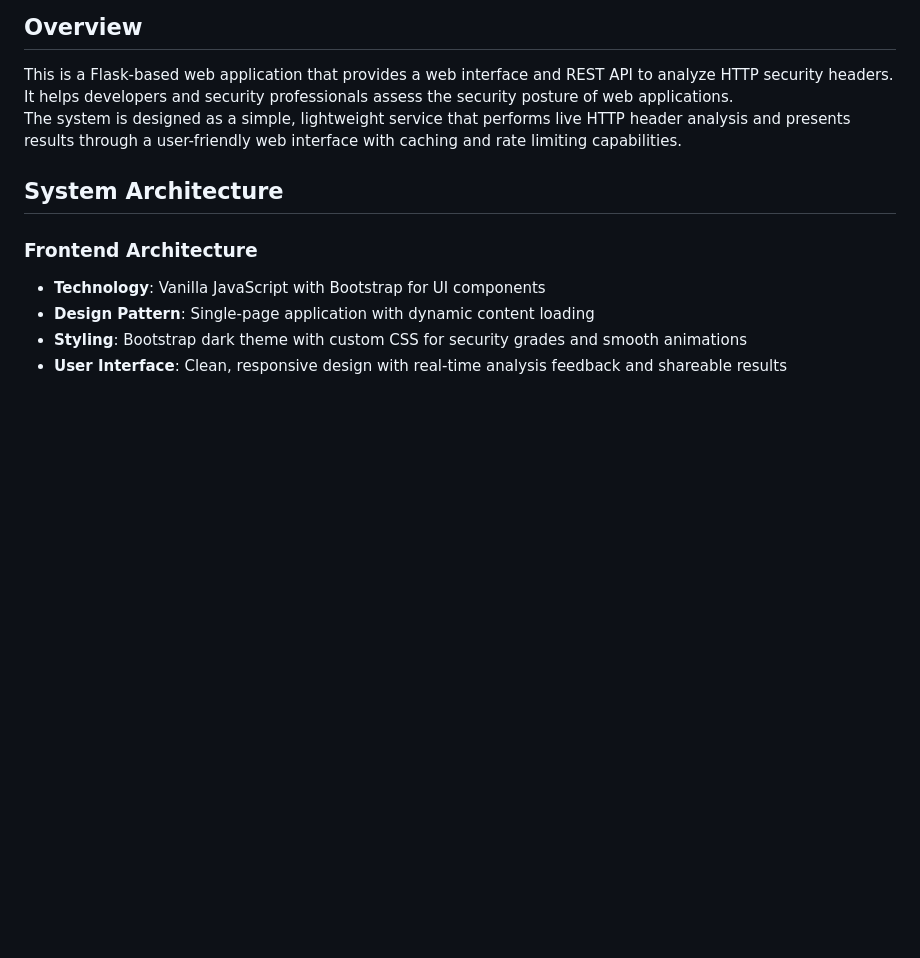
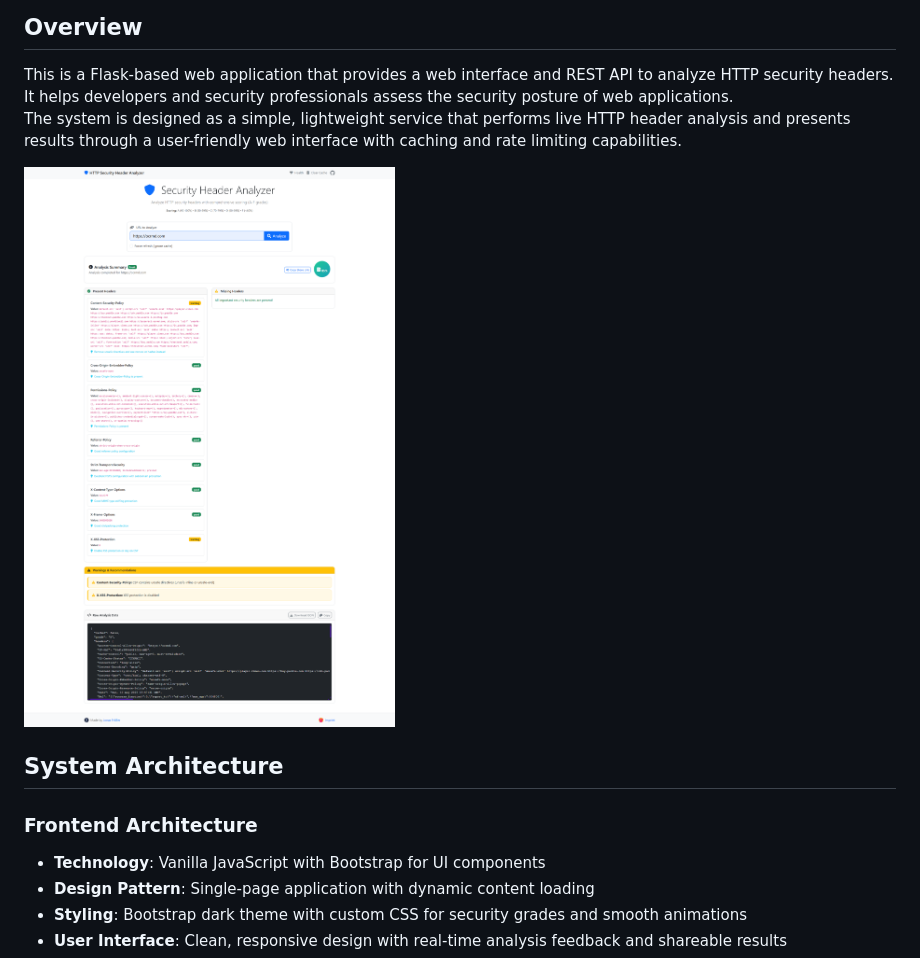
Before and after one commit to jonasfroeller/header-checker, a Markdown page: README.md, the part around the change. GitHub-like rendering; pictures changed too: example.png (added); blank space fills up the shorter version.

Commit message:
docs: add example screenshot to README documentation

```diff
--- a/README.md
+++ b/README.md
@@ -4,6 +4,8 @@
 
 This is a Flask-based web application that provides a web interface and REST API to analyze HTTP security headers. It helps developers and security professionals assess the security posture of web applications.
 The system is designed as a simple, lightweight service that performs live HTTP header analysis and presents results through a user-friendly web interface with caching and rate limiting capabilities.
+
+![example](./example.png)
 
 ## System Architecture
 
```
